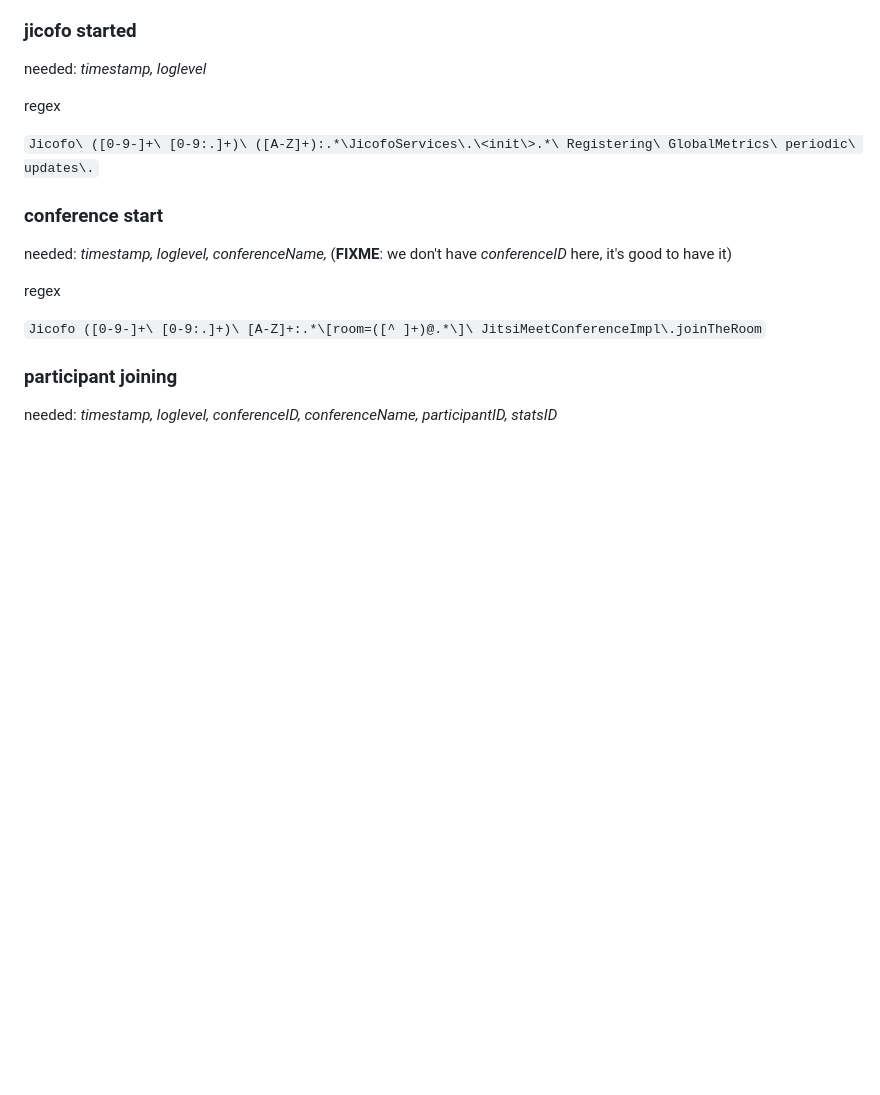
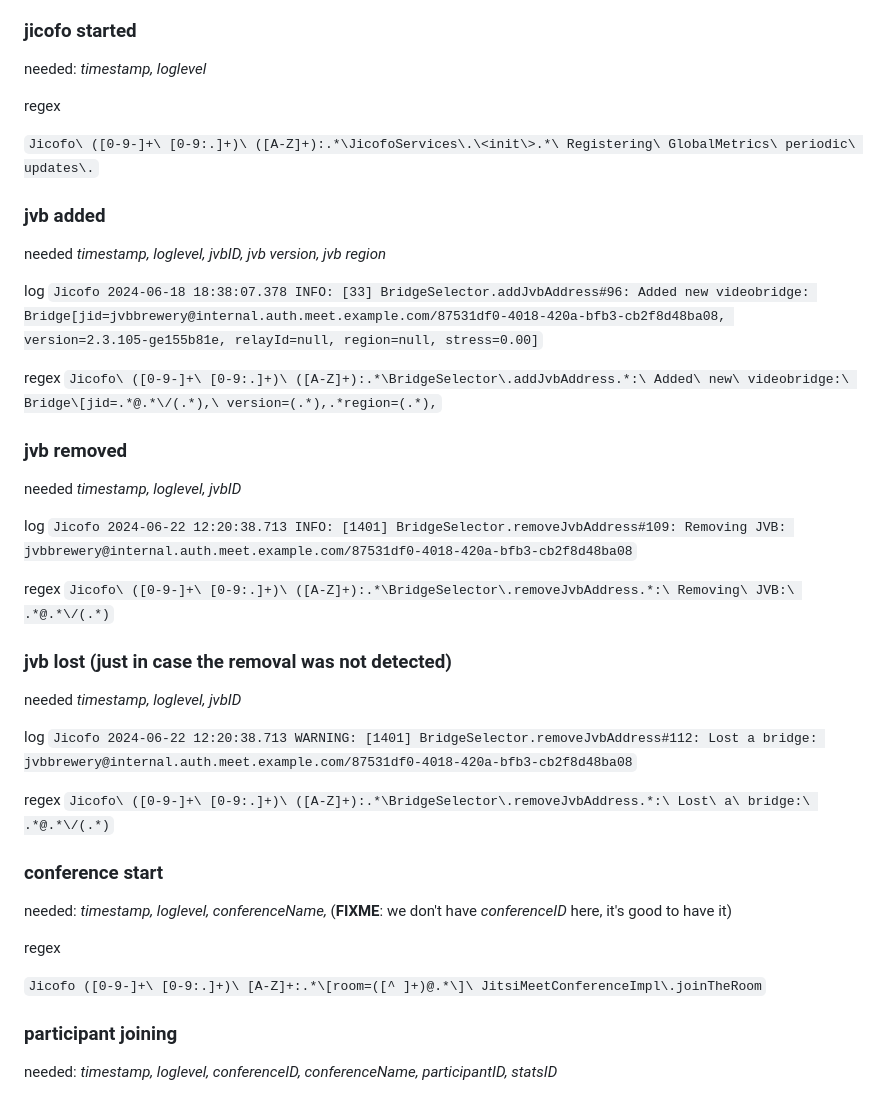
Before and after one commit to lindeas/jilo, a Markdown page: log-regexps.md, the part around the change. Drawn GitHub-style; blank space fills up the shorter version.

Commit message:
Adds jvb added, removed, and lost events

````diff
--- a/log-regexps.md
+++ b/log-regexps.md
@@ -72,6 +72,33 @@ regex
 
 ```Jicofo\ ([0-9-]+\ [0-9:.]+)\ ([A-Z]+):.*\JicofoServices\.\<init\>.*\ Registering\ GlobalMetrics\ periodic\ updates\.```
 
+### jvb added
+needed *timestamp, loglevel, jvbID, jvb version, jvb region*
+
+log
+```Jicofo 2024-06-18 18:38:07.378 INFO: [33] BridgeSelector.addJvbAddress#96: Added new videobridge: Bridge[jid=jvbbrewery@internal.auth.meet.example.com/87531df0-4018-420a-bfb3-cb2f8d48ba08, version=2.3.105-ge155b81e, relayId=null, region=null, stress=0.00]```
+
+regex
+```Jicofo\ ([0-9-]+\ [0-9:.]+)\ ([A-Z]+):.*\BridgeSelector\.addJvbAddress.*:\ Added\ new\ videobridge:\ Bridge\[jid=.*@.*\/(.*),\ version=(.*),.*region=(.*),```
+
+### jvb removed
+needed *timestamp, loglevel, jvbID*
+
+log
+```Jicofo 2024-06-22 12:20:38.713 INFO: [1401] BridgeSelector.removeJvbAddress#109: Removing JVB: jvbbrewery@internal.auth.meet.example.com/87531df0-4018-420a-bfb3-cb2f8d48ba08```
+
+regex
+```Jicofo\ ([0-9-]+\ [0-9:.]+)\ ([A-Z]+):.*\BridgeSelector\.removeJvbAddress.*:\ Removing\ JVB:\ .*@.*\/(.*)```
+
+### jvb lost (just in case the removal was not detected)
+needed *timestamp, loglevel, jvbID*
+
+log
+```Jicofo 2024-06-22 12:20:38.713 WARNING: [1401] BridgeSelector.removeJvbAddress#112: Lost a bridge: jvbbrewery@internal.auth.meet.example.com/87531df0-4018-420a-bfb3-cb2f8d48ba08```
+
+regex
+```Jicofo\ ([0-9-]+\ [0-9:.]+)\ ([A-Z]+):.*\BridgeSelector\.removeJvbAddress.*:\ Lost\ a\ bridge:\ .*@.*\/(.*)```
+
 ### conference start
 needed: *timestamp, loglevel, conferenceName,* (**FIXME**: we don't have *conferenceID* here, it's good to have it)
 
````
